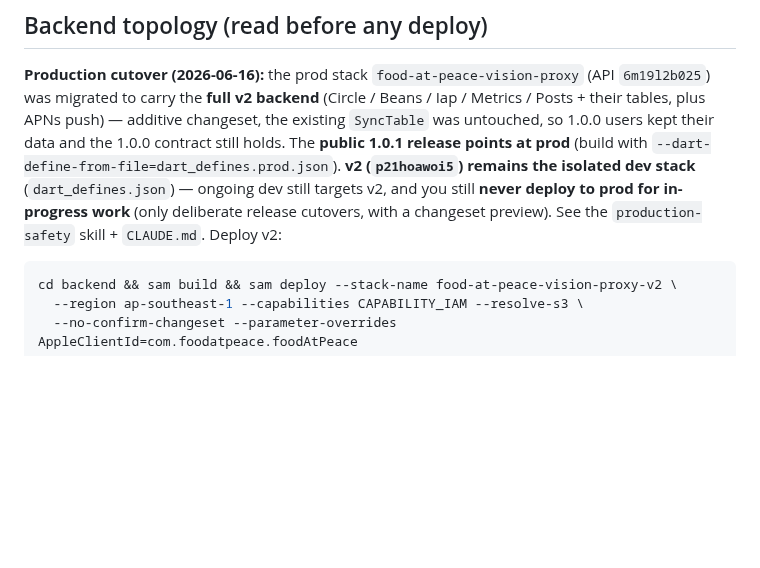
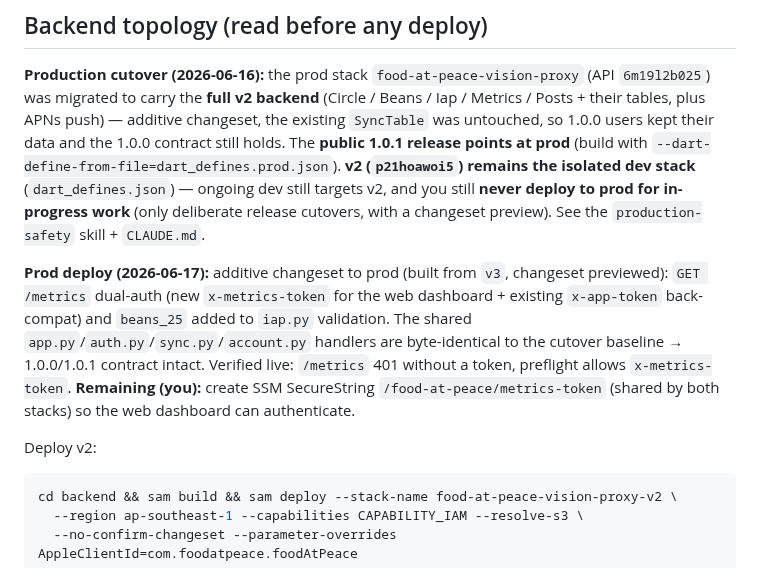
Before and after one commit to PETERDMYAN/food-at-peace, a Markdown page: TODO.md, the part around the change. GitHub-like rendering; blank space fills up the shorter version.

Commit message:
Docs: owner web dashboard live + prod /metrics dual-auth deploy
Record that the web dashboard is live at foodatpeace.app/dashboard and
that the additive /metrics dual-auth (+ beans_25) changeset was deployed
to prod on 2026-06-17, verified, with the 1.0.0/1.0.1 contract intact.
Remaining: create the SSM /food-at-peace/metrics-token secret.

Co-Authored-By: Claude Opus 4.8 (1M context) <noreply@anthropic.com>

````diff
--- a/TODO.md
+++ b/TODO.md
@@ -14,6 +14,16 @@ contract still holds. The **public 1.0.1 release points at prod** (build with
 isolated dev stack** (`dart_defines.json`) — ongoing dev still targets v2, and you
 still **never deploy to prod for in-progress work** (only deliberate release
 cutovers, with a changeset preview). See the `production-safety` skill + `CLAUDE.md`.
+
+**Prod deploy (2026-06-17):** additive changeset to prod (built from `v3`, changeset
+previewed): `GET /metrics` dual-auth (new `x-metrics-token` for the web dashboard +
+existing `x-app-token` back-compat) and `beans_25` added to `iap.py` validation. The
+shared `app.py`/`auth.py`/`sync.py`/`account.py` handlers are byte-identical to the
+cutover baseline → 1.0.0/1.0.1 contract intact. Verified live: `/metrics` 401 without
+a token, preflight allows `x-metrics-token`. **Remaining (you):** create SSM
+SecureString `/food-at-peace/metrics-token` (shared by both stacks) so the web
+dashboard can authenticate.
+
 Deploy v2:
 
 ```bash
````
Also changed, not shown: readme.md (+3 -1 lines).
